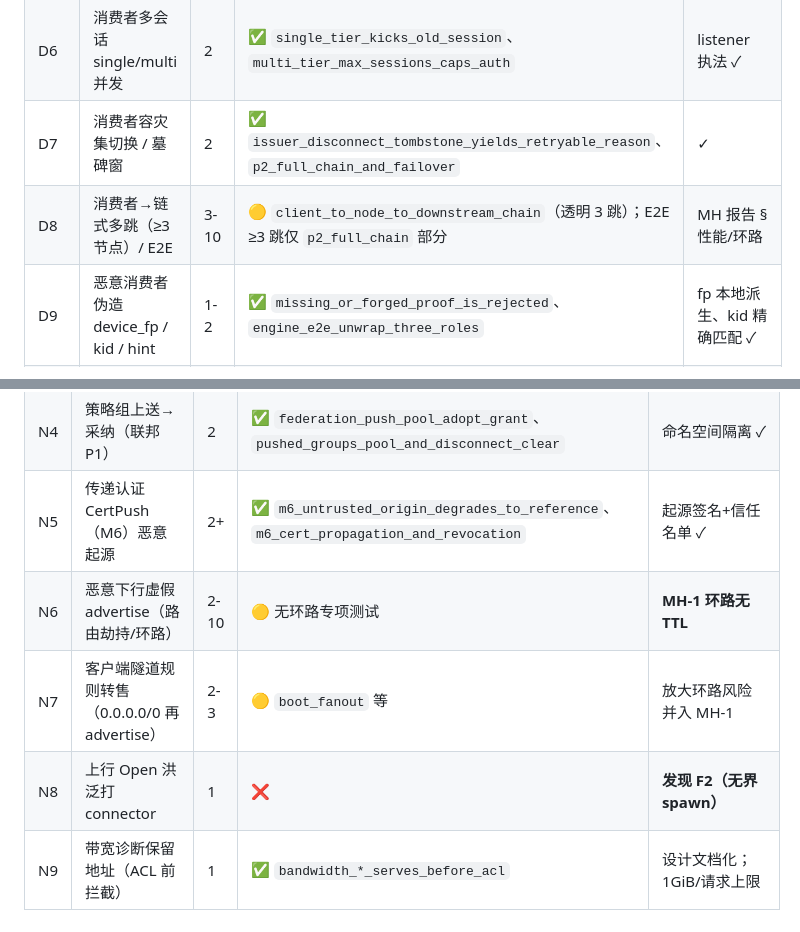
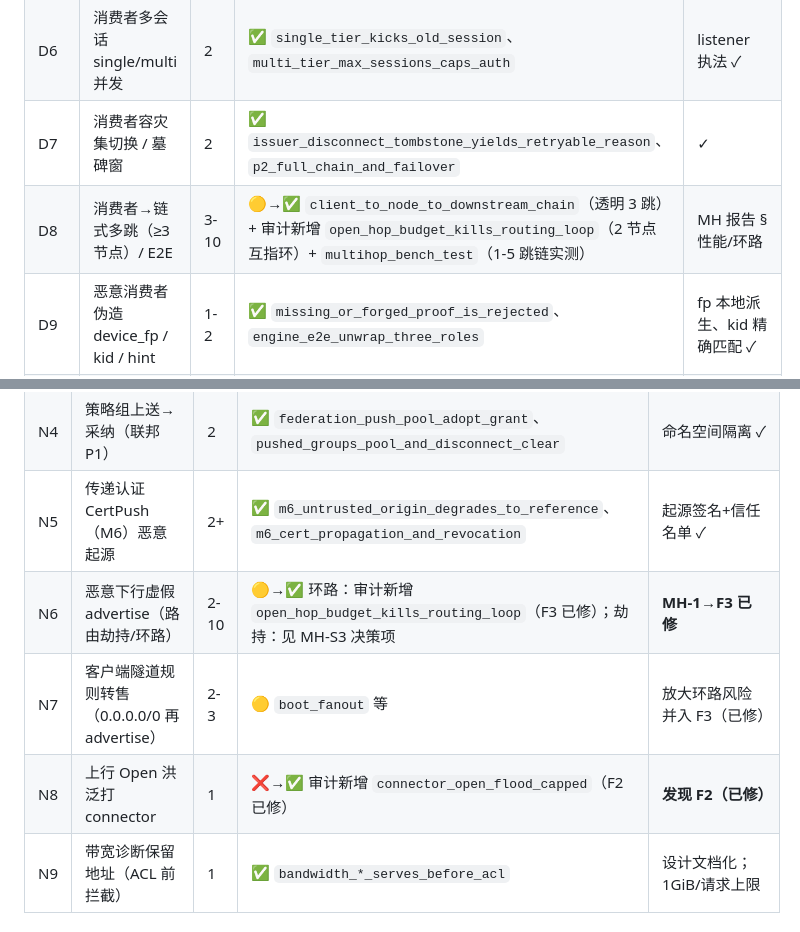
Before and after one commit to icen-ai/agile-net, a Markdown page: docs/audit/interaction-matrix.md, 2 parts joined by grey strips. Rendered like a GitHub page.

```diff
--- a/docs/audit/interaction-matrix.md
+++ b/docs/audit/interaction-matrix.md
@@ -109,7 +109,7 @@
 | D5 | 消费者→中继→签发者 / E2E / 中继剥离信封降级 | 2 | ✅ fail-close 测试 | 降级为 DoS 不为明文 ✓ |
 | D6 | 消费者多会话 single/multi 并发 | 2 | ✅ `single_tier_kicks_old_session`、`multi_tier_max_sessions_caps_auth` | listener 执法 ✓ |
 | D7 | 消费者容灾集切换 / 墓碑窗 | 2 | ✅ `issuer_disconnect_tombstone_yields_retryable_reason`、`p2_full_chain_and_failover` | ✓ |
-| D8 | 消费者→链式多跳（≥3 节点）/ E2E | 3-10 | 🟡 `client_to_node_to_downstream_chain`（透明 3 跳）；E2E ≥3 跳仅 `p2_full_chain` 部分 | MH 报告 §性能/环路 |
+| D8 | 消费者→链式多跳（≥3 节点）/ E2E | 3-10 | 🟡→✅ `client_to_node_to_downstream_chain`（透明 3 跳）+ 审计新增 `open_hop_budget_kills_routing_loop`（2 节点互指环）+ `multihop_bench_test`（1-5 跳链实测） | MH 报告 §性能/环路 |
 | D9 | 恶意消费者伪造 device_fp / kid / hint | 1-2 | ✅ `missing_or_forged_proof_is_rejected`、`engine_e2e_unwrap_three_roles` | fp 本地派生、kid 精确匹配 ✓ |
 | D10 | 恶意消费者 Open 洪泛 | 2 | ✅ `open_flood_capped`（listener）| connector 侧不对称→发现 F2 |
 | D11 | 恶意消费者透明 Open 打云元数据 | 2 | ✅ `sanitize_pushed_groups_caps` | ✓ |
@@ -123,9 +123,9 @@
 | N3 | 下行 advertise 路由 + 最长前缀 | 2 | ✅ `multi_node_routing_isolation`、`cidr_routing`、`longest_prefix_match` | ✓ |
 | N4 | 策略组上送→采纳（联邦 P1） | 2 | ✅ `federation_push_pool_adopt_grant`、`pushed_groups_pool_and_disconnect_clear` | 命名空间隔离 ✓ |
 | N5 | 传递认证 CertPush（M6）恶意起源 | 2+ | ✅ `m6_untrusted_origin_degrades_to_reference`、`m6_cert_propagation_and_revocation` | 起源签名+信任名单 ✓ |
-| N6 | 恶意下行虚假 advertise（路由劫持/环路） | 2-10 | 🟡 无环路专项测试 | **MH-1 环路无 TTL** |
-| N7 | 客户端隧道规则转售（0.0.0.0/0 再 advertise） | 2-3 | 🟡 `boot_fanout` 等 | 放大环路风险并入 MH-1 |
-| N8 | 上行 Open 洪泛打 connector | 1 | ❌ | **发现 F2（无界 spawn）** |
+| N6 | 恶意下行虚假 advertise（路由劫持/环路） | 2-10 | 🟡→✅ 环路：审计新增 `open_hop_budget_kills_routing_loop`（F3 已修）；劫持：见 MH-S3 决策项 | **MH-1→F3 已修** |
+| N7 | 客户端隧道规则转售（0.0.0.0/0 再 advertise） | 2-3 | 🟡 `boot_fanout` 等 | 放大环路风险并入 F3（已修） |
+| N8 | 上行 Open 洪泛打 connector | 1 | ❌→✅ 审计新增 `connector_open_flood_capped`（F2 已修） | **发现 F2（已修）** |
 | N9 | 带宽诊断保留地址（ACL 前拦截） | 1 | ✅ `bandwidth_*_serves_before_acl` | 设计文档化；1GiB/请求上限 |
 
 ### 3.3 控制面 / 管理面
```
Also changed, not shown: docs/audit/REPORT.md (added, +102 -0 lines), docs/audit/findings.md (+34 -5 lines).
